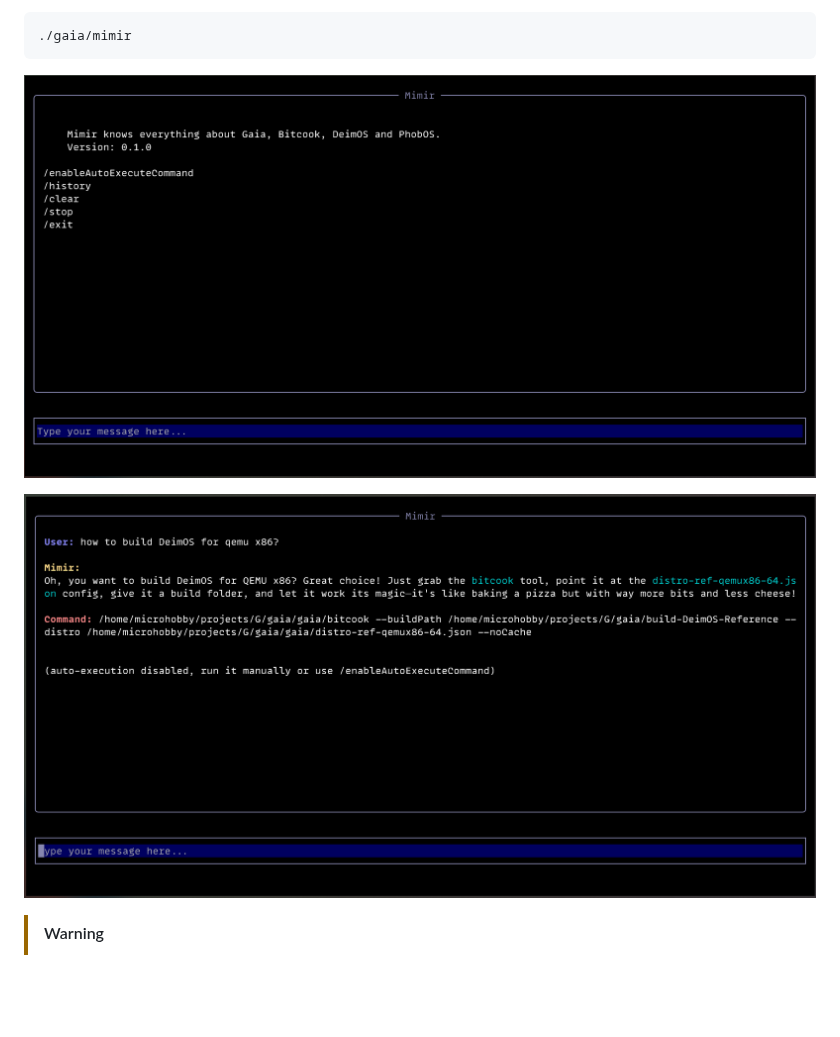
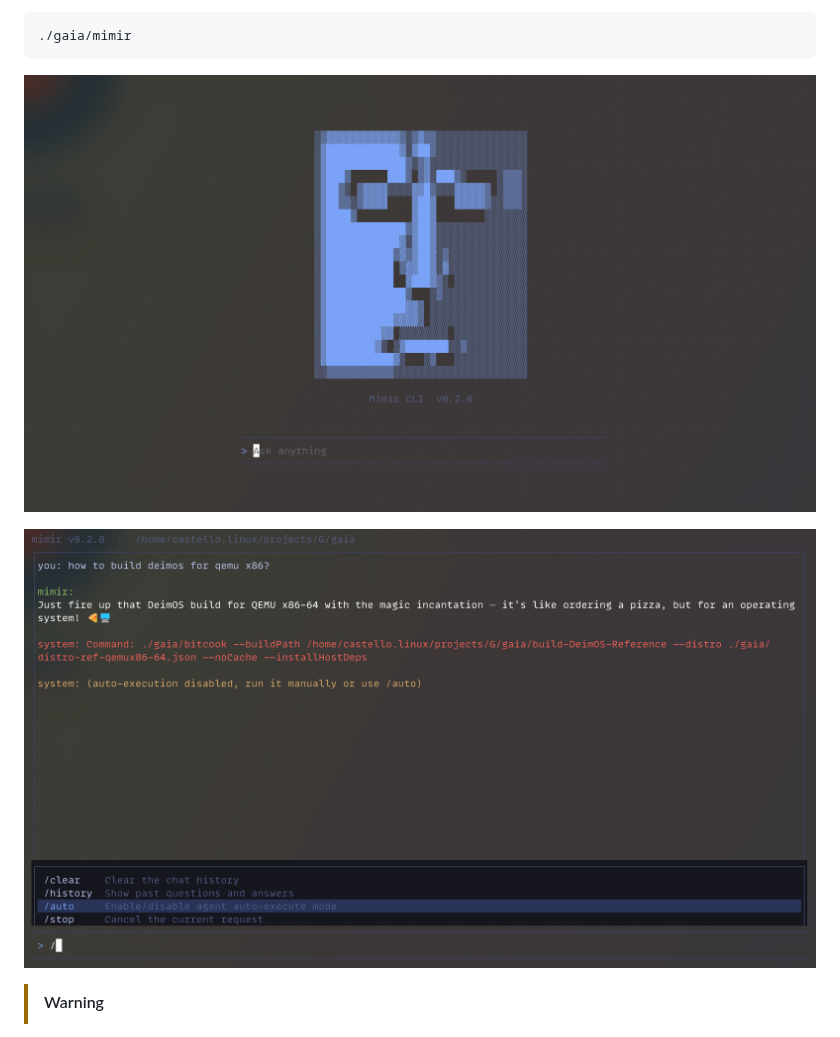
Before and after one commit to gaiaBuildSystem/gaia, a Markdown page: README.md, the part around the change. GitHub-like rendering; pictures changed too: assets/img/mimirv02.png (added), assets/img/mimirv02screen2.png (added); blank space fills up the shorter version.

Commit message:
README: Update mimir screenshoshots to v0.2.0
Signed-off-by: Matheus Castello <matheus@castello.eng.br>

````diff
--- a/README.md
+++ b/README.md
@@ -45,9 +45,9 @@ To interface with the Gaia Build System you can use Mimir, an AI chat assistant
 ./gaia/mimir
 ```
 
-![alt text](./assets/img/mimirWelcome.png)
+![alt text](./assets/img/mimirv02.png)
 
-![alt text](./assets/img/mimirExample.png)
+![alt text](./assets/img/mimirv02screen2.png)
 
 > [!WARNING]
 Mimir is an AI chat assistant that can help you to build your own distribution. You can interact with it through the command line.
````
